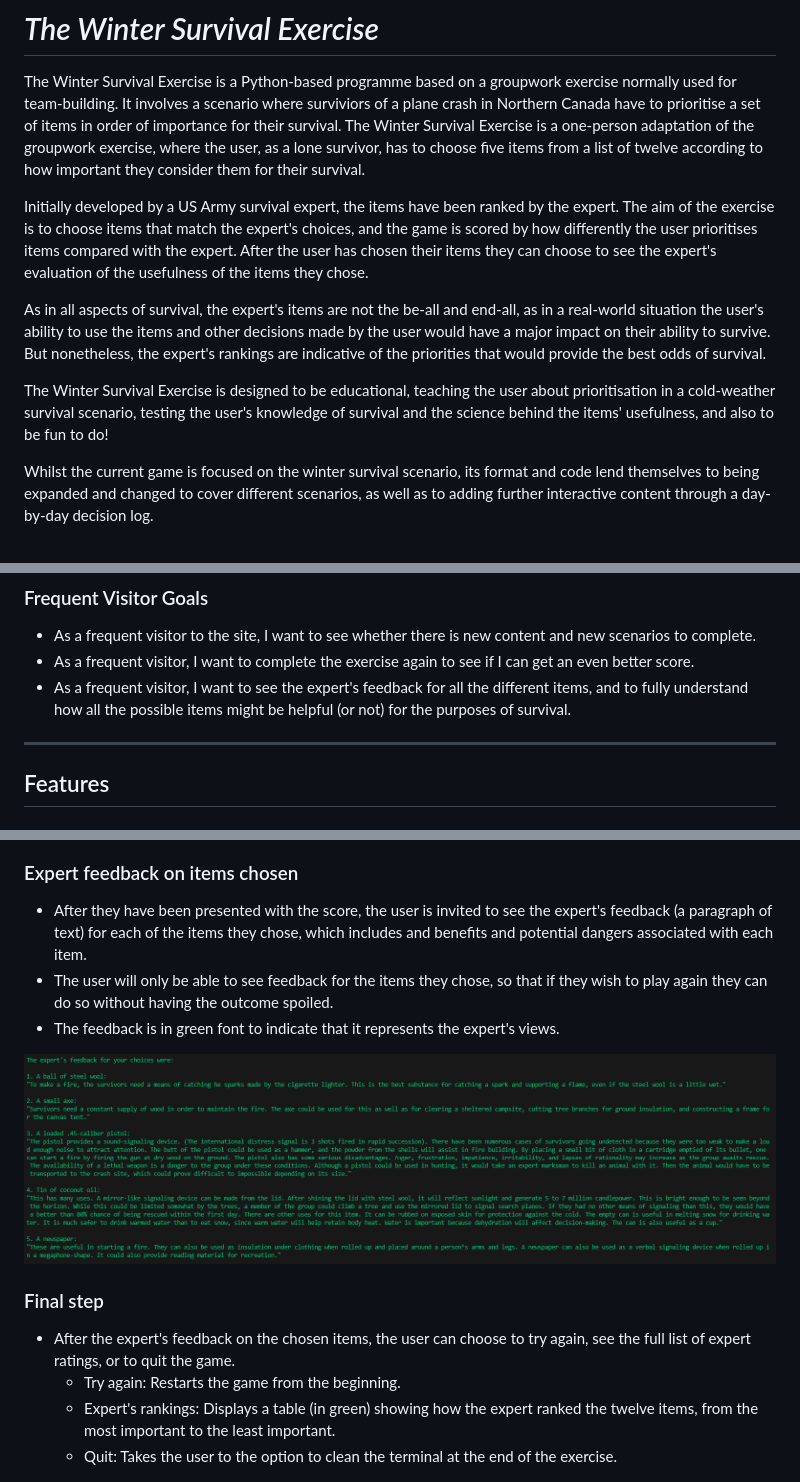
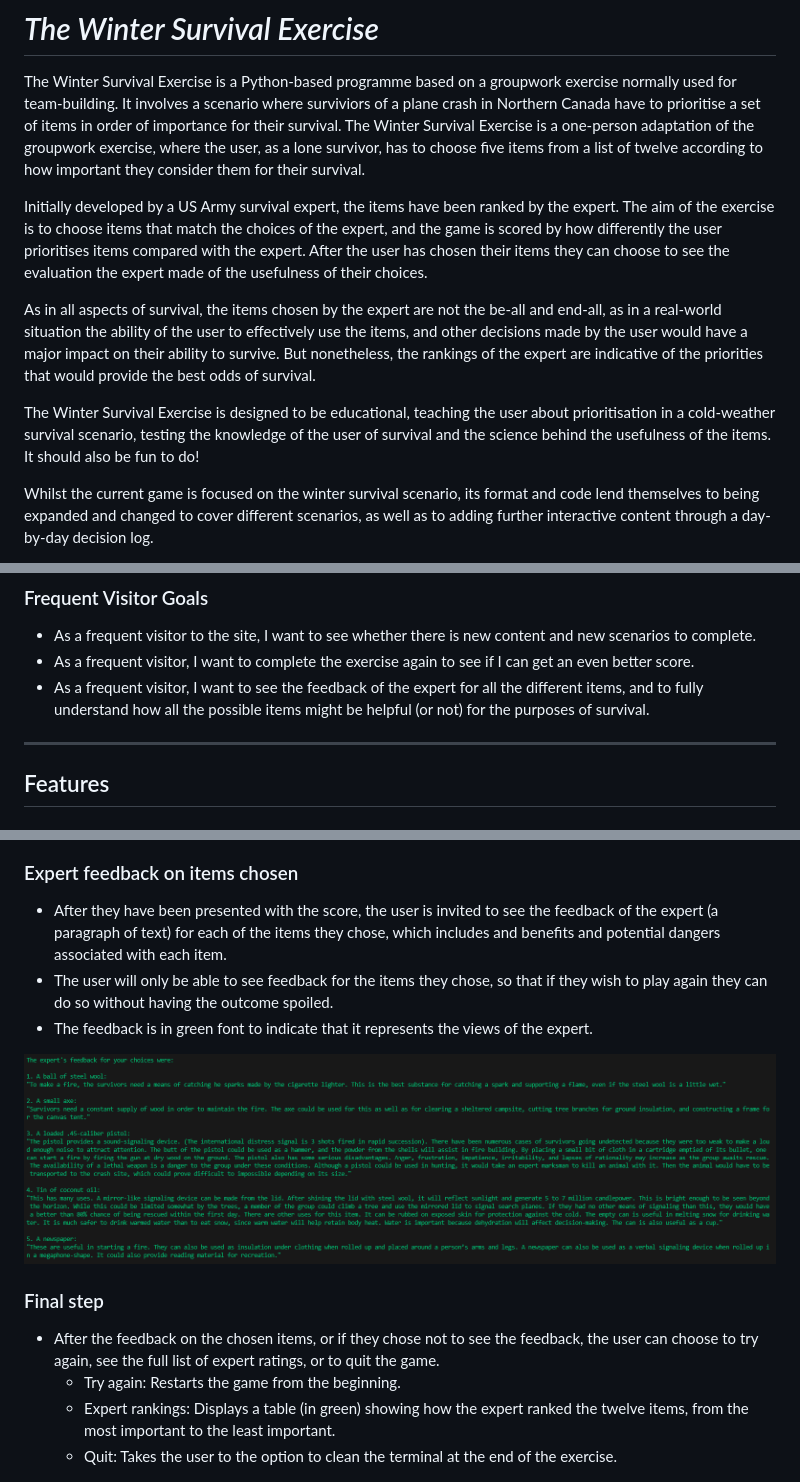
Before and after one commit to JL-14/winter-survival, a Markdown page: README.md, 3 parts joined by grey strips. Rendered like a GitHub page.

Commit message:
Remove last few references to 'expert's' in constants.py

```diff
--- a/README.md
+++ b/README.md
@@ -4,11 +4,11 @@
 
 The Winter Survival Exercise is a Python-based programme based on a groupwork exercise normally used for team-building. It involves a scenario where surviviors of a plane crash in Northern Canada have to prioritise a set of items in order of importance for their survival. The Winter Survival Exercise is a one-person adaptation of the groupwork exercise, where the user, as a lone survivor, has to choose five items from a list of twelve according to how important they consider them for their survival.
 
-Initially developed by a US Army survival expert, the items have been ranked by the expert. The aim of the exercise is to choose items that match the expert's choices, and the game is scored by how differently the user prioritises items compared with the expert. After the user has chosen their items they can choose to see the expert's evaluation of the usefulness of the items they chose.
+Initially developed by a US Army survival expert, the items have been ranked by the expert. The aim of the exercise is to choose items that match the choices of the expert, and the game is scored by how differently the user prioritises items compared with the expert. After the user has chosen their items they can choose to see the evaluation the expert made of the usefulness of their choices.
 
-As in all aspects of survival, the expert's items are not the be-all and end-all, as in a real-world situation the user's ability to use the items and other decisions made by the user would have a major impact on their ability to survive. But nonetheless, the expert's rankings are indicative of the priorities that would provide the best odds of survival.
+As in all aspects of survival, the items chosen by the expert are not the be-all and end-all, as in a real-world situation the ability of the user to effectively use the items, and other decisions made by the user would have a major impact on their ability to survive. But nonetheless, the rankings of the expert are indicative of the priorities that would provide the best odds of survival.
 
-The Winter Survival Exercise is designed to be educational, teaching the user about prioritisation in a cold-weather survival scenario, testing the user's knowledge of survival and the science behind the items' usefulness, and also to be fun to do!
+The Winter Survival Exercise is designed to be educational, teaching the user about prioritisation in a cold-weather survival scenario, testing the knowledge of the user of survival and the science behind the usefulness of the items. It should also be fun to do!
 
 Whilst the current game is focused on the winter survival scenario, its format and code lend themselves to being expanded and changed to cover different scenarios, as well as to adding further interactive content through a day-by-day decision log.
 
@@ -35,7 +35,7 @@ The GitHub page for the Winter Survival Exercise can be accessed [here](https://
 
 * As a frequent visitor to the site, I want to see whether there is new content and new scenarios to complete.
 * As a frequent visitor, I want to complete the exercise again to see if I can get an even better score.
-* As a frequent visitor, I want to see the expert's feedback for all the different items, and to fully understand how all the possible items might be helpful (or not) for the purposes of survival.
+* As a frequent visitor, I want to see the feedback of the expert for all the different items, and to fully understand how all the possible items might be helpful (or not) for the purposes of survival.
 
 ---
 
@@ -92,17 +92,17 @@ The GitHub page for the Winter Survival Exercise can be accessed [here](https://
 
 ### Expert feedback on items chosen
 
-- After they have been presented with the score, the user is invited to see the expert's feedback (a paragraph of text) for each of the items they chose, which includes and benefits and potential dangers associated with each item.
+- After they have been presented with the score, the user is invited to see the feedback of the expert (a paragraph of text) for each of the items they chose, which includes and benefits and potential dangers associated with each item.
 - The user will only be able to see feedback for the items they chose, so that if they wish to play again they can do so without having the outcome spoiled.
-- The feedback is in green font to indicate that it represents the expert's views.
+- The feedback is in green font to indicate that it represents the views of the expert.
 
 ![Expert feedback](/documentation/images/expert_feedback_screenshot.png)
 
 ### Final step
 
-- After the expert's feedback on the chosen items, the user can choose to try again, see the full list of expert ratings, or to quit the game.
+- After the feedback on the chosen items, or if they chose not to see the feedback, the user can choose to try again, see the full list of expert ratings, or to quit the game.
     * Try again: Restarts the game from the beginning.
-    * Expert's rankings: Displays a table (in green) showing how the expert ranked the twelve items, from the most important to the least important.
+    * Expert rankings: Displays a table (in green) showing how the expert ranked the twelve items, from the most important to the least important.
     * Quit: Takes the user to the option to clean the terminal at the end of the exercise.
 
 ![final_step](/documentation/images/final_step_screenshot.png)
```
Also changed, not shown: other parts of README.md (+10 -10 lines).
